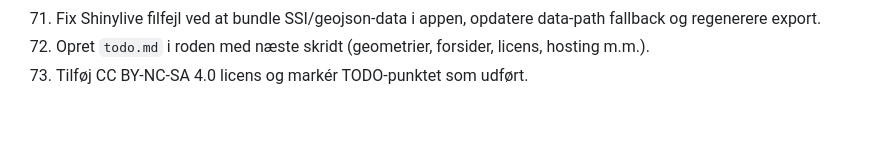
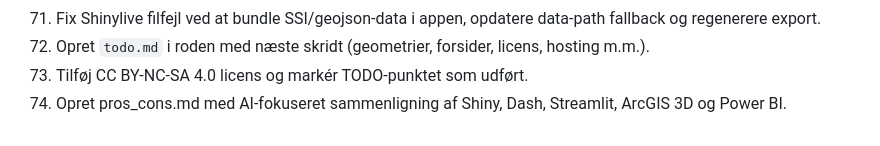
Before and after one commit to steenhulthin/vibe-coding-kortdage-2025, a Markdown page: prompts2codex.md, the part around the change. Rendered like a GitHub page.

```diff
--- a/prompts2codex.md
+++ b/prompts2codex.md
@@ -73,3 +73,4 @@
 71. Fix Shinylive filfejl ved at bundle SSI/geojson-data i appen, opdatere data-path fallback og regenerere export.
 72. Opret `todo.md` i roden med næste skridt (geometrier, forsider, licens, hosting m.m.).
 73. Tilføj CC BY-NC-SA 4.0 licens og markér TODO-punktet som udført.
+74. Opret pros_cons.md med AI-fokuseret sammenligning af Shiny, Dash, Streamlit, ArcGIS 3D og Power BI.
```
Also changed, not shown: prompts.md (+55 -0 lines), pros_cons.md (added, +14 -0 lines).
